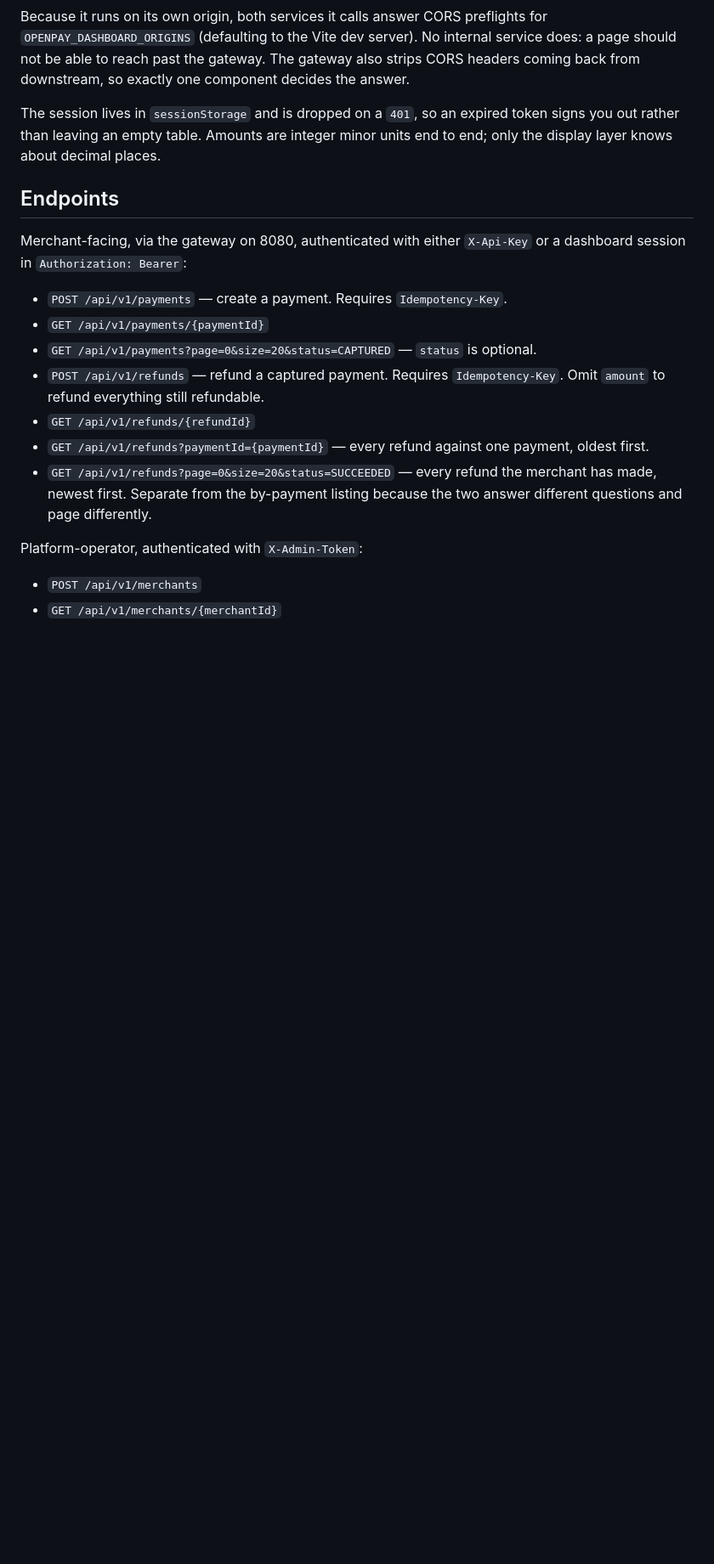
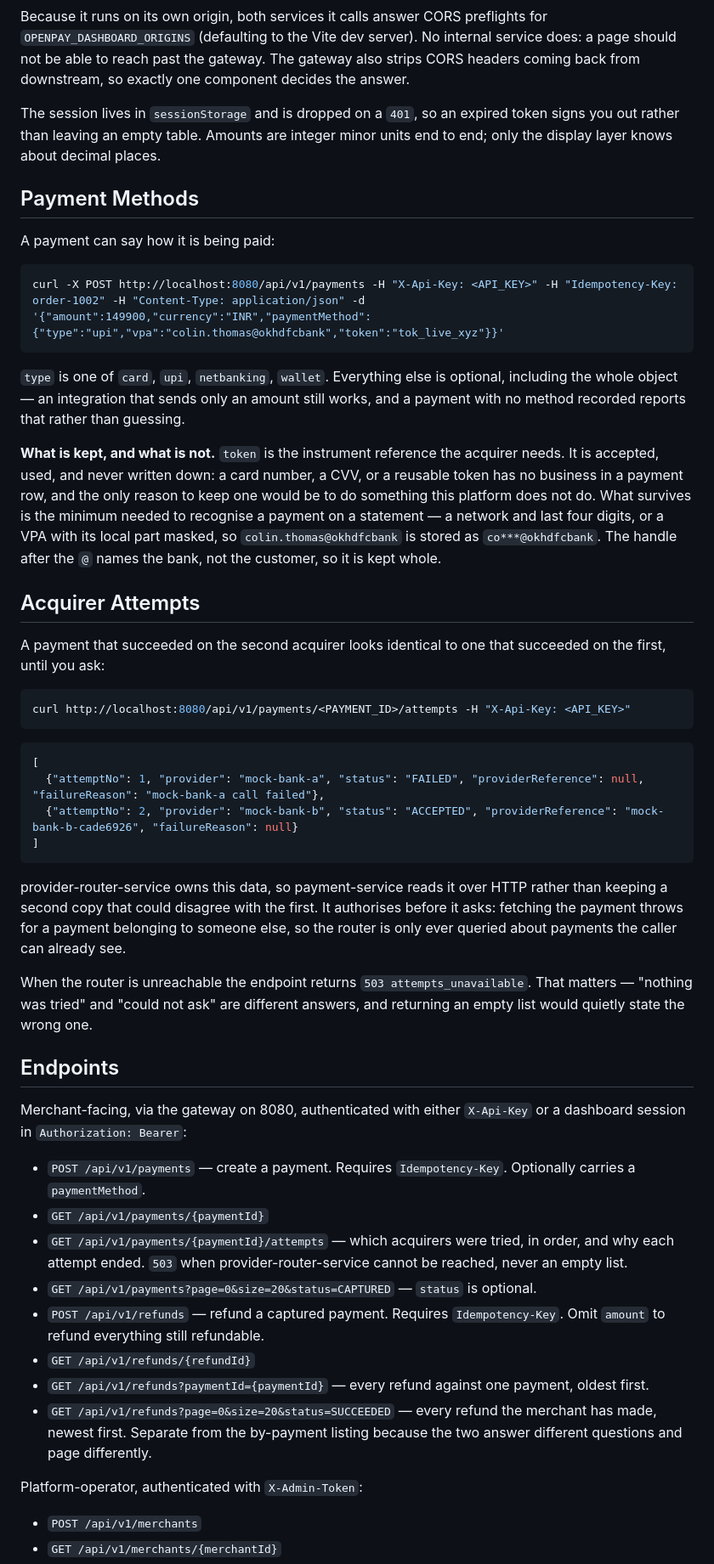
Before and after one commit to colin-110/openpay, a Markdown page: README.md, the part around one of its changes. Shown at 85% size. Rendered like a GitHub page; blank space fills up the shorter version.

Commit message:
docs: payment methods, what is deliberately not stored, and acquirer attempts

````diff
--- a/README.md
+++ b/README.md
@@ -273,13 +278,60 @@ The session lives in `sessionStorage` and is dropped on a `401`, so an expired t
 rather than leaving an empty table. Amounts are integer minor units end to end; only the display
 layer knows about decimal places.
 
+## Payment Methods
+
+A payment can say how it is being paid:
+
+```bash
+curl -X POST http://localhost:8080/api/v1/payments -H "X-Api-Key: <API_KEY>" -H "Idempotency-Key: order-1002" -H "Content-Type: application/json" -d '{"amount":149900,"currency":"INR","paymentMethod":{"type":"upi","vpa":"colin.thomas@okhdfcbank","token":"tok_live_xyz"}}'
+```
+
+`type` is one of `card`, `upi`, `netbanking`, `wallet`. Everything else is optional, including the
+whole object — an integration that sends only an amount still works, and a payment with no method
+recorded reports that rather than guessing.
+
+**What is kept, and what is not.** `token` is the instrument reference the acquirer needs. It is
+accepted, used, and never written down: a card number, a CVV, or a reusable token has no business
+in a payment row, and the only reason to keep one would be to do something this platform does not
+do. What survives is the minimum needed to recognise a payment on a statement — a network and last
+four digits, or a VPA with its local part masked, so `colin.thomas@okhdfcbank` is stored as
+`co***@okhdfcbank`. The handle after the `@` names the bank, not the customer, so it is kept whole.
+
+## Acquirer Attempts
+
+A payment that succeeded on the second acquirer looks identical to one that succeeded on the first,
+until you ask:
+
+```bash
+curl http://localhost:8080/api/v1/payments/<PAYMENT_ID>/attempts -H "X-Api-Key: <API_KEY>"
+```
+
+```json
+[
+  {"attemptNo": 1, "provider": "mock-bank-a", "status": "FAILED", "providerReference": null, "failureReason": "mock-bank-a call failed"},
+  {"attemptNo": 2, "provider": "mock-bank-b", "status": "ACCEPTED", "providerReference": "mock-bank-b-cade6926", "failureReason": null}
+]
+```
+
+provider-router-service owns this data, so payment-service reads it over HTTP rather than keeping a
+second copy that could disagree with the first. It authorises before it asks: fetching the payment
+throws for a payment belonging to someone else, so the router is only ever queried about payments
+the caller can already see.
+
+When the router is unreachable the endpoint returns `503 attempts_unavailable`. That matters —
+"nothing was tried" and "could not ask" are different answers, and returning an empty list would
+quietly state the wrong one.
+
 ## Endpoints
 
 Merchant-facing, via the gateway on 8080, authenticated with either `X-Api-Key` or a dashboard
 session in `Authorization: Bearer`:
 
-- `POST /api/v1/payments` — create a payment. Requires `Idempotency-Key`.
+- `POST /api/v1/payments` — create a payment. Requires `Idempotency-Key`. Optionally carries a
+  `paymentMethod`.
 - `GET /api/v1/payments/{paymentId}`
+- `GET /api/v1/payments/{paymentId}/attempts` — which acquirers were tried, in order, and why each
+  attempt ended. `503` when provider-router-service cannot be reached, never an empty list.
 - `GET /api/v1/payments?page=0&size=20&status=CAPTURED` — `status` is optional.
 - `POST /api/v1/refunds` — refund a captured payment. Requires `Idempotency-Key`. Omit `amount`
   to refund everything still refundable.
````
Also changed, not shown: other parts of README.md (+13 -6 lines).
